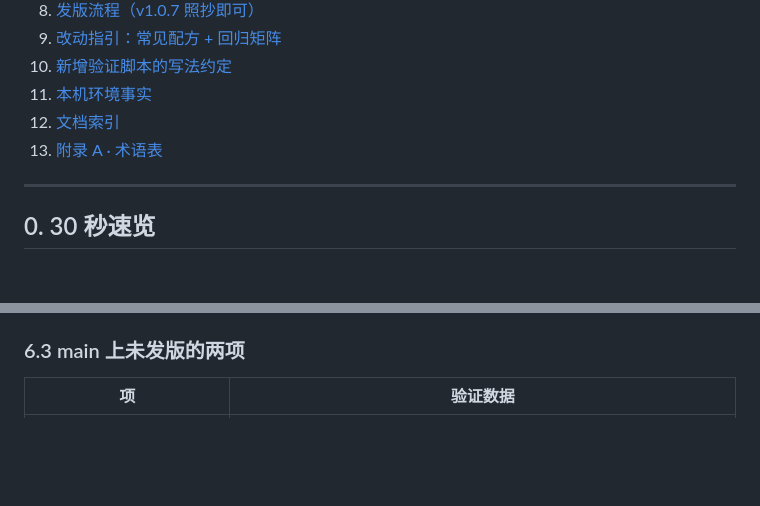
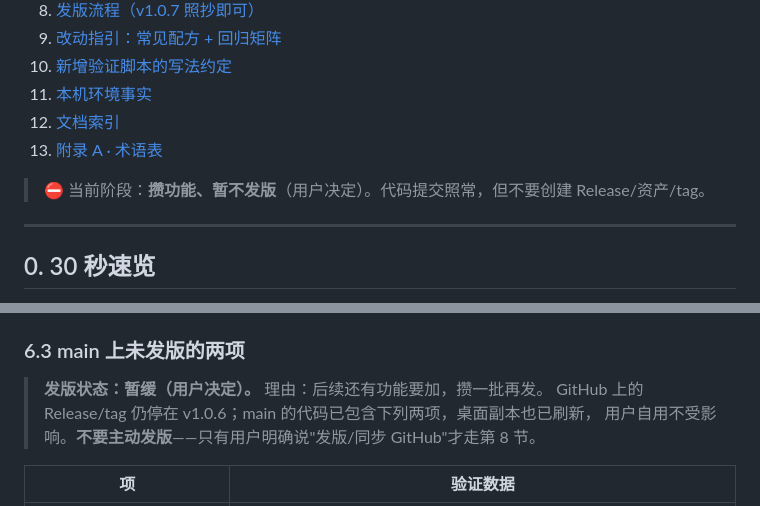
Before and after one commit to Hariteki/KokonaDownloader, a Markdown page: 项目维护手册.md, 2 parts joined by grey strips. Drawn GitHub-style; blank space fills up the shorter version.

```diff
--- a/项目维护手册.md
+++ b/项目维护手册.md
@@ -26,6 +26,8 @@
 12. [文档索引](#12-文档索引)
 13. [附录 A · 术语表](#附录-a--术语表)
 
+> ⛔ 当前阶段：**攒功能、暂不发版**（用户决定）。代码提交照常，但不要创建 Release/资产/tag。
+
 ---
 
 ## 0. 30 秒速览
@@ -454,6 +459,10 @@ Invoke-RestMethod "http://127.0.0.1:16800/api/ping" -Headers @{ "X-Kokona-Secret
 
 ### 6.3 main 上未发版的两项
 
+> **发版状态：暂缓（用户决定）。** 理由：后续还有功能要加，攒一批再发。
+> GitHub 上的 Release/tag 仍停在 v1.0.6；main 的代码已包含下列两项，桌面副本也已刷新，
+> 用户自用不受影响。**不要主动发版**——只有用户明确说"发版/同步 GitHub"才走第 8 节。
+
 | 项 | 验证数据 |
 | --- | --- |
 | **磨砂浓度滑块**（`FrostedStrength`） | 白底 6 点采样：0.0→亮度 242 / 0.5→137 / 1.0→61（单调、差 ≥25）；UIA 菜单含 Slider，磨砂模式 enabled=True、不透明模式 False；截图 `artifacts\transparency\flyout-{frosted,opaque}.png` |
```
Also changed, not shown: other parts of 项目维护手册.md (+11 -4 lines).
